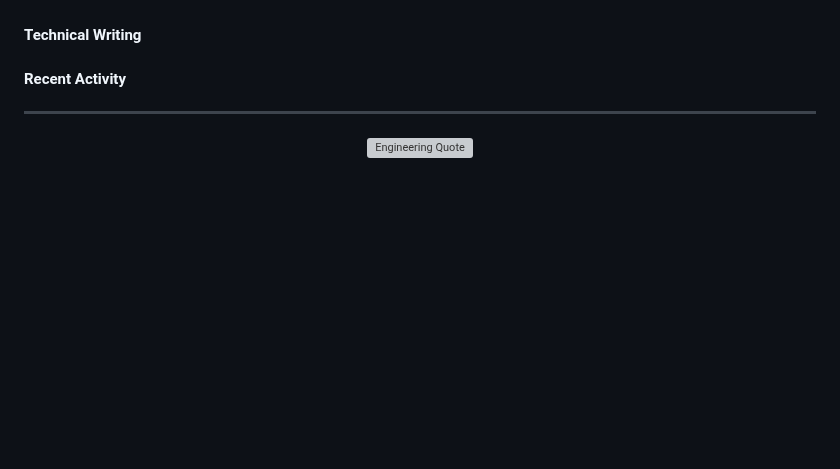
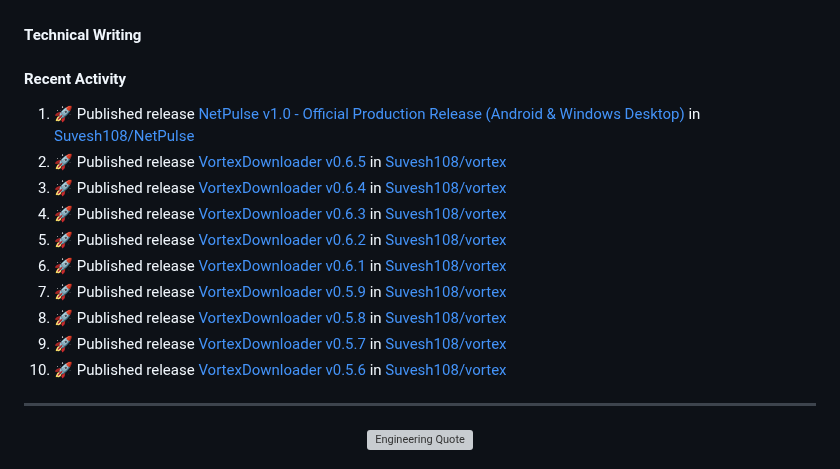
Before and after one commit to Suvesh108/Suvesh108, a Markdown page: README.md, the part around the change. GitHub-like rendering; blank space fills up the shorter version; grey boxes are pictures that could not be loaded.

Commit message:
⚡ Update recent activity

```diff
--- a/README.md
+++ b/README.md
@@ -97,6 +97,16 @@
 
 #### Recent Activity
 <!--START_SECTION:activity-->
+1. 🚀 Published release [NetPulse v1.0 - Official Production Release (Android & Windows Desktop)](https://github.com/Suvesh108/NetPulse/releases/tag/v1.0) in [Suvesh108/NetPulse](https://github.com/Suvesh108/NetPulse)
+2. 🚀 Published release [VortexDownloader v0.6.5](https://github.com/Suvesh108/vortex/releases/tag/v0.6.5) in [Suvesh108/vortex](https://github.com/Suvesh108/vortex)
+3. 🚀 Published release [VortexDownloader v0.6.4](https://github.com/Suvesh108/vortex/releases/tag/v0.6.4) in [Suvesh108/vortex](https://github.com/Suvesh108/vortex)
+4. 🚀 Published release [VortexDownloader v0.6.3](https://github.com/Suvesh108/vortex/releases/tag/v0.6.3) in [Suvesh108/vortex](https://github.com/Suvesh108/vortex)
+5. 🚀 Published release [VortexDownloader v0.6.2](https://github.com/Suvesh108/vortex/releases/tag/v0.6.2) in [Suvesh108/vortex](https://github.com/Suvesh108/vortex)
+6. 🚀 Published release [VortexDownloader v0.6.1](https://github.com/Suvesh108/vortex/releases/tag/v0.6.1) in [Suvesh108/vortex](https://github.com/Suvesh108/vortex)
+7. 🚀 Published release [VortexDownloader v0.5.9](https://github.com/Suvesh108/vortex/releases/tag/v0.5.9) in [Suvesh108/vortex](https://github.com/Suvesh108/vortex)
+8. 🚀 Published release [VortexDownloader v0.5.8](https://github.com/Suvesh108/vortex/releases/tag/v0.5.8) in [Suvesh108/vortex](https://github.com/Suvesh108/vortex)
+9. 🚀 Published release [VortexDownloader v0.5.7](https://github.com/Suvesh108/vortex/releases/tag/v0.5.7) in [Suvesh108/vortex](https://github.com/Suvesh108/vortex)
+10. 🚀 Published release [VortexDownloader v0.5.6](https://github.com/Suvesh108/vortex/releases/tag/v0.5.6) in [Suvesh108/vortex](https://github.com/Suvesh108/vortex)
 <!--END_SECTION:activity-->
 
 ---
```
